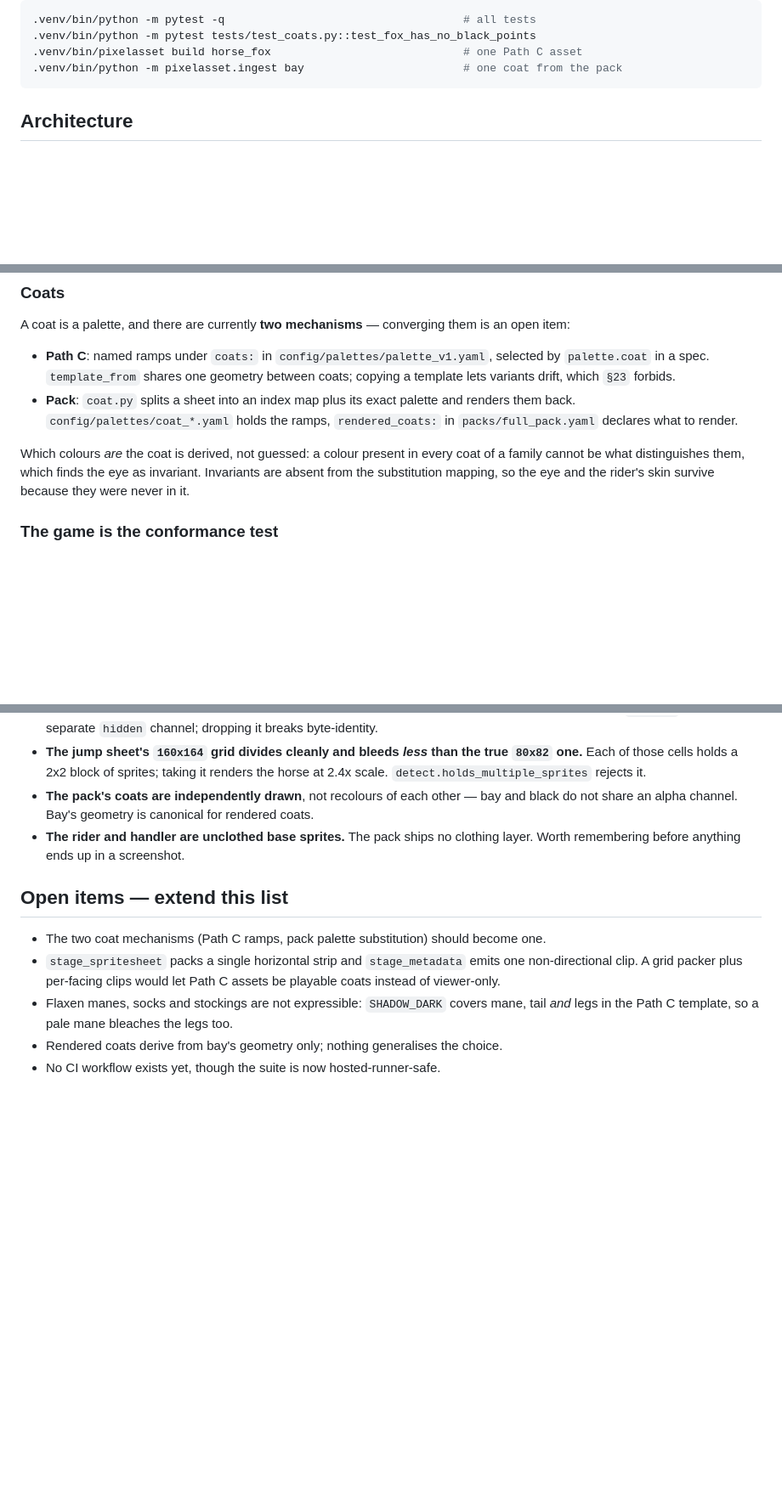
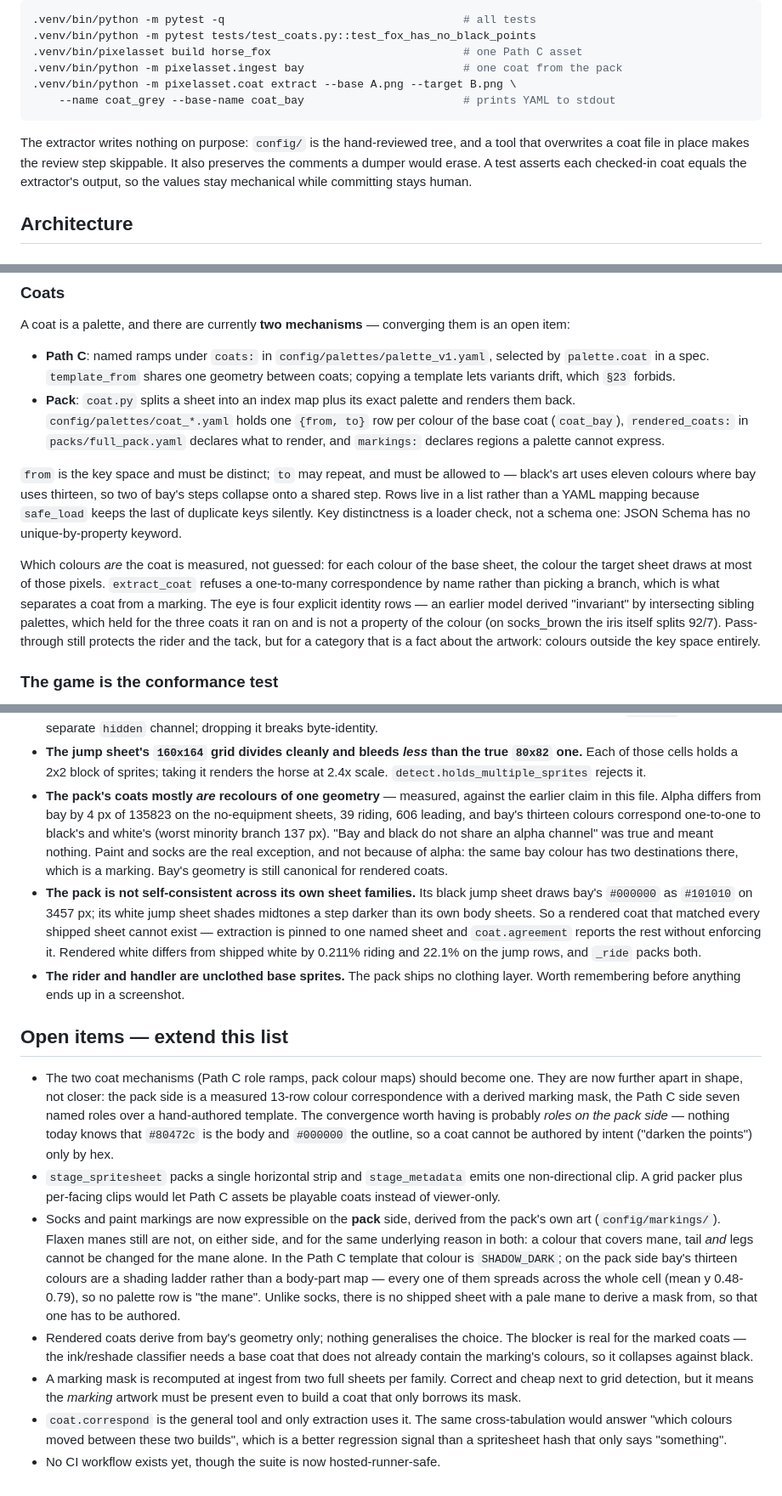
Before and after one commit to tweakch/pixelasset, a Markdown page: CLAUDE.md, 3 parts joined by grey strips. Shown at 85% size. Drawn GitHub-style; blank space fills up the shorter version.

Commit message:
CLAUDE.md: correct the claims the coat work disproved
This file said the pack's coats are independently drawn and not recolours of
each other, citing bay and black not sharing an alpha channel. Measured, that
difference is 4 pixels of 135823, and bay's thirteen colours correspond
one-to-one to black's and white's — they are recolours. Paint and socks are the
real exception and alpha has nothing to do with it: the same bay colour has two
destinations, which is a marking rather than a coat.

Also rewrites the pack-coat description, which still documented ramps and
set-intersection invariants, and adds what the measurements turned up: the pack
disagrees with itself across its own sheet families, so a rendered coat that
matched every shipped sheet cannot exist.

Open items updated rather than ticked off. Socks and paint are expressible now;
flaxen manes still are not, and the reason turns out to be the same on both
sides — bay's thirteen colours are a shading ladder, not a body-part map, so no
row is "the mane" any more than SHADOW_DARK is. Three new items, including the
one the convergence question actually turns on: nothing on the pack side knows
which colour is the body, so a coat can only be authored by hex, not by intent.

Co-Authored-By: Claude Opus 5 (1M context) <noreply@anthropic.com>

````diff
--- a/CLAUDE.md
+++ b/CLAUDE.md
@@ -42,7 +42,14 @@ pipeline needs 10+. To run tools directly, `source .venv/bin/activate` first.
 .venv/bin/python -m pytest tests/test_coats.py::test_fox_has_no_black_points
 .venv/bin/pixelasset build horse_fox                             # one Path C asset
 .venv/bin/python -m pixelasset.ingest bay                        # one coat from the pack
+.venv/bin/python -m pixelasset.coat extract --base A.png --target B.png \
+    --name coat_grey --base-name coat_bay                        # prints YAML to stdout
 ```
+
+The extractor writes nothing on purpose: `config/` is the hand-reviewed tree, and a
+tool that overwrites a coat file in place makes the review step skippable. It also
+preserves the comments a dumper would erase. A test asserts each checked-in coat equals
+the extractor's output, so the values stay mechanical while committing stays human.
 
 ## Architecture
 
@@ -87,13 +94,24 @@ an open item:
   by `palette.coat` in a spec. `template_from` shares one geometry between coats;
   copying a template lets variants drift, which `§23` forbids.
 - **Pack**: `coat.py` splits a sheet into an index map plus its exact palette and
-  renders them back. `config/palettes/coat_*.yaml` holds the ramps,
-  `rendered_coats:` in `packs/full_pack.yaml` declares what to render.
+  renders them back. `config/palettes/coat_*.yaml` holds one `{from, to}` row per
+  colour of the base coat (`coat_bay`), `rendered_coats:` in `packs/full_pack.yaml`
+  declares what to render, and `markings:` declares regions a palette cannot express.
 
-Which colours *are* the coat is derived, not guessed: a colour present in every coat
-of a family cannot be what distinguishes them, which finds the eye as invariant.
-Invariants are absent from the substitution mapping, so the eye and the rider's skin
-survive because they were never in it.
+`from` is the key space and must be distinct; `to` may repeat, and must be allowed to —
+black's art uses eleven colours where bay uses thirteen, so two of bay's steps collapse
+onto a shared step. Rows live in a list rather than a YAML mapping because `safe_load`
+keeps the last of duplicate keys silently. Key distinctness is a loader check, not a
+schema one: JSON Schema has no unique-by-property keyword.
+
+Which colours *are* the coat is measured, not guessed: for each colour of the base
+sheet, the colour the target sheet draws at most of those pixels. `extract_coat`
+refuses a one-to-many correspondence by name rather than picking a branch, which is
+what separates a coat from a marking. The eye is four explicit identity rows — an
+earlier model derived "invariant" by intersecting sibling palettes, which held for the
+three coats it ran on and is not a property of the colour (on socks_brown the iris
+itself splits 92/7). Pass-through still protects the rider and the tack, but for a
+category that is a fact about the artwork: colours outside the key space entirely.
 
 ### The game is the conformance test
 
@@ -122,18 +140,48 @@ in `production/`, which is where Path C output shows up.
 - **The jump sheet's `160x164` grid divides cleanly and bleeds *less* than the true
   `80x82` one.** Each of those cells holds a 2x2 block of sprites; taking it renders
   the horse at 2.4x scale. `detect.holds_multiple_sprites` rejects it.
-- **The pack's coats are independently drawn**, not recolours of each other — bay and
-  black do not share an alpha channel. Bay's geometry is canonical for rendered coats.
+- **The pack's coats mostly *are* recolours of one geometry** — measured, against the
+  earlier claim in this file. Alpha differs from bay by 4 px of 135823 on the
+  no-equipment sheets, 39 riding, 606 leading, and bay's thirteen colours correspond
+  one-to-one to black's and white's (worst minority branch 137 px). "Bay and black do
+  not share an alpha channel" was true and meant nothing. Paint and socks are the real
+  exception, and not because of alpha: the same bay colour has two destinations there,
+  which is a marking. Bay's geometry is still canonical for rendered coats.
+- **The pack is not self-consistent across its own sheet families.** Its black jump
+  sheet draws bay's `#000000` as `#101010` on 3457 px; its white jump sheet shades
+  midtones a step darker than its own body sheets. So a rendered coat that matched
+  every shipped sheet cannot exist — extraction is pinned to one named sheet and
+  `coat.agreement` reports the rest without enforcing it. Rendered white differs from
+  shipped white by 0.211% riding and 22.1% on the jump rows, and `_ride` packs both.
 - **The rider and handler are unclothed base sprites.** The pack ships no clothing
   layer. Worth remembering before anything ends up in a screenshot.
 
 ## Open items — extend this list
 
-- The two coat mechanisms (Path C ramps, pack palette substitution) should become one.
+- The two coat mechanisms (Path C role ramps, pack colour maps) should become one. They
+  are now further apart in shape, not closer: the pack side is a measured 13-row colour
+  correspondence with a derived marking mask, the Path C side seven named roles over a
+  hand-authored template. The convergence worth having is probably *roles on the pack
+  side* — nothing today knows that `#80472c` is the body and `#000000` the outline, so
+  a coat cannot be authored by intent ("darken the points") only by hex.
 - `stage_spritesheet` packs a single horizontal strip and `stage_metadata` emits one
   non-directional clip. A grid packer plus per-facing clips would let Path C assets be
   playable coats instead of viewer-only.
-- Flaxen manes, socks and stockings are not expressible: `SHADOW_DARK` covers mane,
-  tail *and* legs in the Path C template, so a pale mane bleaches the legs too.
-- Rendered coats derive from bay's geometry only; nothing generalises the choice.
+- Socks and paint markings are now expressible on the **pack** side, derived from the
+  pack's own art (`config/markings/`). Flaxen manes still are not, on either side, and
+  for the same underlying reason in both: a colour that covers mane, tail *and* legs
+  cannot be changed for the mane alone. In the Path C template that colour is
+  `SHADOW_DARK`; on the pack side bay's thirteen colours are a shading ladder rather
+  than a body-part map — every one of them spreads across the whole cell (mean y
+  0.48-0.79), so no palette row is "the mane". Unlike socks, there is no shipped sheet
+  with a pale mane to derive a mask from, so that one has to be authored.
+- Rendered coats derive from bay's geometry only; nothing generalises the choice. The
+  blocker is real for the marked coats — the ink/reshade classifier needs a base coat
+  that does not already contain the marking's colours, so it collapses against black.
+- A marking mask is recomputed at ingest from two full sheets per family. Correct and
+  cheap next to grid detection, but it means the *marking* artwork must be present even
+  to build a coat that only borrows its mask.
+- `coat.correspond` is the general tool and only extraction uses it. The same
+  cross-tabulation would answer "which colours moved between these two builds", which
+  is a better regression signal than a spritesheet hash that only says "something".
 - No CI workflow exists yet, though the suite is now hosted-runner-safe.
````
